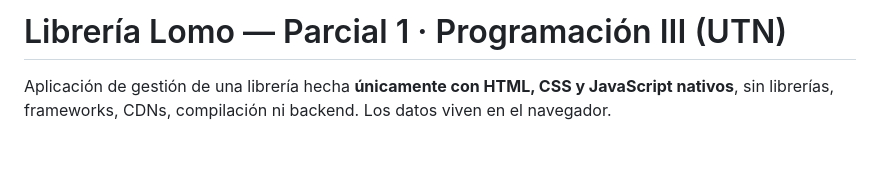
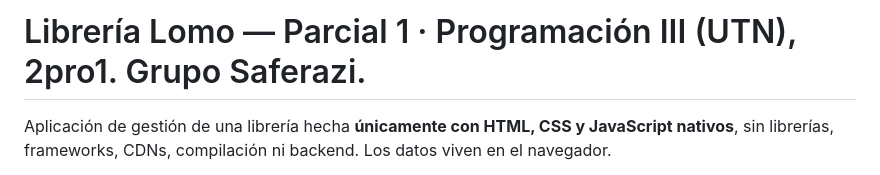
Before and after one commit to JesuRami/prog3_parcial1_sistema_libreria, a Markdown page: README.md, the part around the change. Rendered like a GitHub page; blank space fills up the shorter version.

```diff
--- a/README.md
+++ b/README.md
@@ -1,4 +1,4 @@
-# Librería Lomo — Parcial 1 · Programación III (UTN)
+# Librería Lomo — Parcial 1 · Programación III (UTN), 2pro1. Grupo Saferazi.
 
 Aplicación de gestión de una librería hecha **únicamente con HTML, CSS y JavaScript nativos**,
 sin librerías, frameworks, CDNs, compilación ni backend. Los datos viven en el navegador.
```
